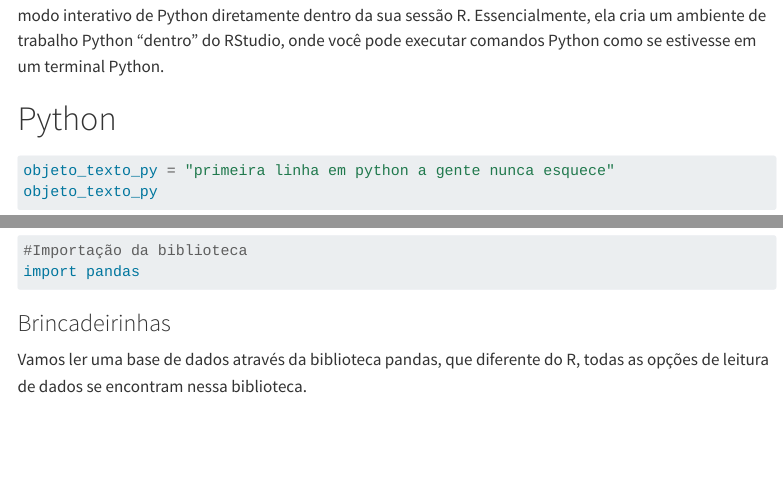
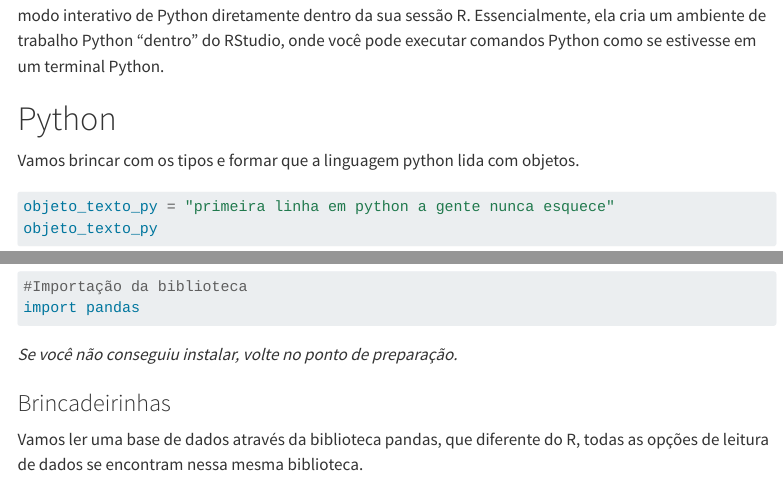
Before and after one commit to FernandaKelly/python_paraRzeires, a Quarto document (Step_1.qmd): the page in a window 1100 px wide, from 3380 px down, and a second part further down, joined at a grey line. Rendered offline with R 4.5, knitr and Pandoc in place of Quarto, with nearby package versions; some code elsewhere in the file could not run offline; menus at the side of the page are left out; long lines of code are wrapped.

Commit message:
Atuialização.

````diff
--- a/Step_1.qmd
+++ b/Step_1.qmd
@@ -166,7 +166,7 @@ numpy:           [NOT FOUND]
 
 # Python
 
-
+Vamos brincar com os tipos e formar que a linguagem python lida com objetos.
 
 ```{python}
 objeto_texto_py = "primeira linha em python a gente nunca esquece"
@@ -243,14 +243,18 @@ Agora vamos importar a biblioteca de interesse.
 import pandas
 ```
 
+*Se você não conseguiu instalar, volte no ponto de preparação.*
+
 ### Brincadeirinhas
 
-Vamos ler uma base de dados através da biblioteca pandas, que diferente do R, todas as opções de leitura de dados se encontram nessa biblioteca.
+Vamos ler uma base de dados através da biblioteca pandas, que diferente do R, todas as opções de leitura de dados se encontram nessa mesma biblioteca.
 
 ```{python}
 df = pandas.read_csv("dados/imdb.csv")
 type(df)
 ```
+
+
 
 ```{python}
 df
````
